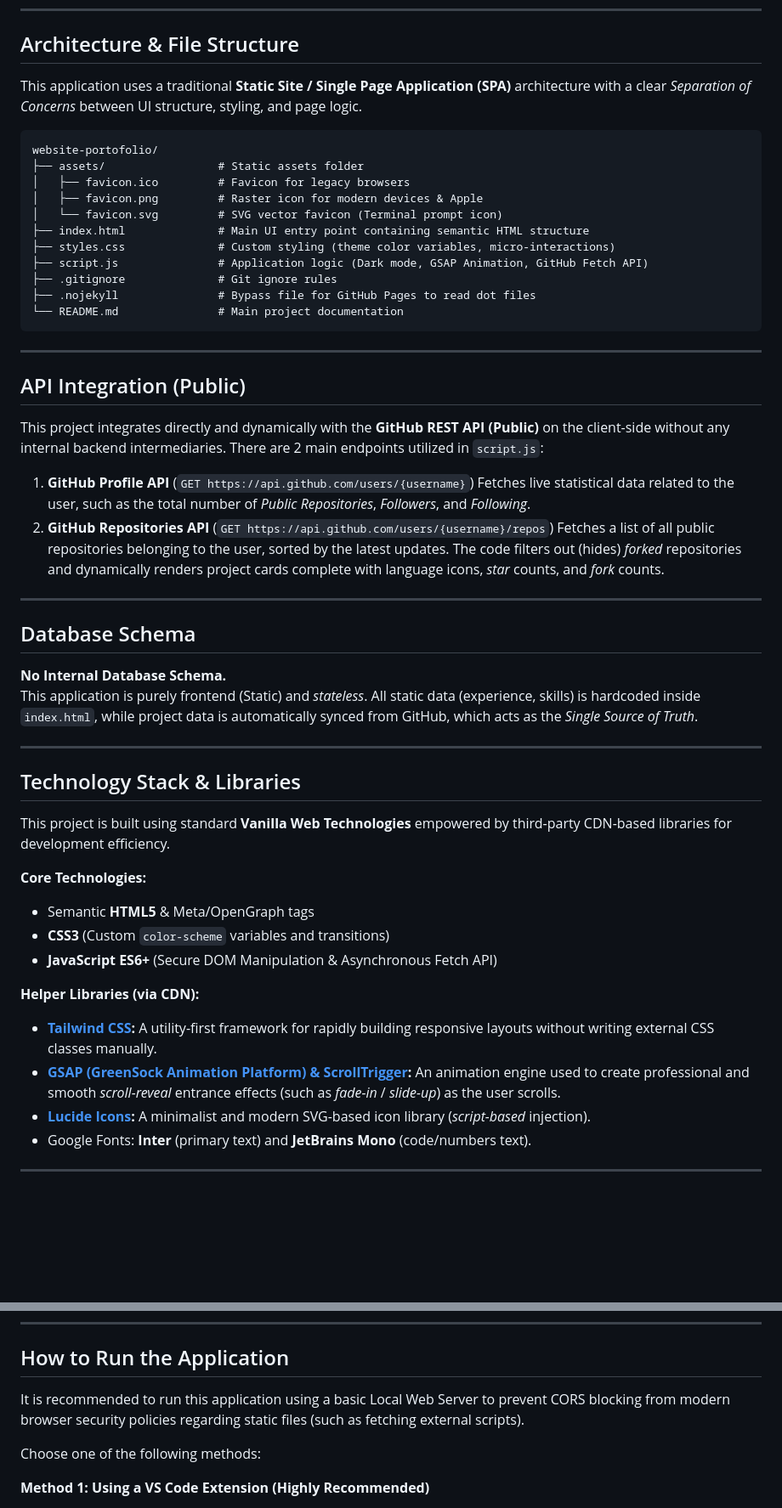
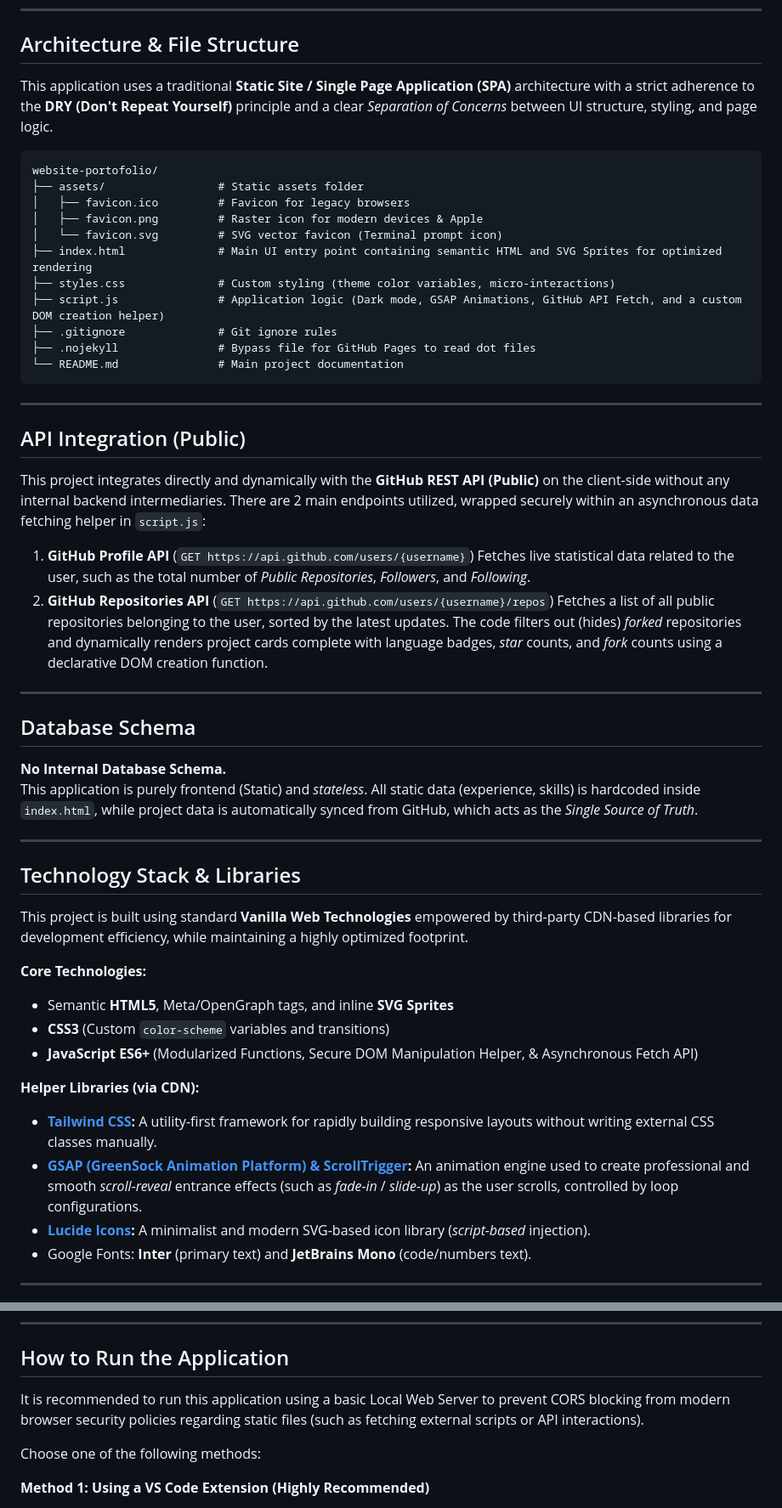
Before and after one commit to indrarmsp/website-portofolio, a Markdown page: README.md, 2 parts joined by grey strips. Shown at 85% size. GitHub-like rendering; blank space fills up the shorter version.

Commit message:
docs: update README with architectural improvements, modular code patterns, and SVG sprite integration

````diff
--- a/README.md
+++ b/README.md
@@ -6,7 +6,7 @@ This application is a modern and minimalist (monochrome) personal portfolio webs
 
 ## Architecture & File Structure
 
-This application uses a traditional **Static Site / Single Page Application (SPA)** architecture with a clear *Separation of Concerns* between UI structure, styling, and page logic.
+This application uses a traditional **Static Site / Single Page Application (SPA)** architecture with a strict adherence to the **DRY (Don't Repeat Yourself)** principle and a clear *Separation of Concerns* between UI structure, styling, and page logic.
 
 ```text
 website-portofolio/
@@ -14,9 +14,9 @@ website-portofolio/
 │   ├── favicon.ico         # Favicon for legacy browsers
 │   ├── favicon.png         # Raster icon for modern devices & Apple
 │   └── favicon.svg         # SVG vector favicon (Terminal prompt icon)
-├── index.html              # Main UI entry point containing semantic HTML structure
+├── index.html              # Main UI entry point containing semantic HTML and SVG Sprites for optimized rendering
 ├── styles.css              # Custom styling (theme color variables, micro-interactions)
-├── script.js               # Application logic (Dark mode, GSAP Animation, GitHub Fetch API)
+├── script.js               # Application logic (Dark mode, GSAP Animations, GitHub API Fetch, and a custom DOM creation helper)
 ├── .gitignore              # Git ignore rules
 ├── .nojekyll               # Bypass file for GitHub Pages to read dot files
 └── README.md               # Main project documentation
@@ -26,12 +26,12 @@ website-portofolio/
 
 ## API Integration (Public)
 
-This project integrates directly and dynamically with the **GitHub REST API (Public)** on the client-side without any internal backend intermediaries. There are 2 main endpoints utilized in `script.js`:
+This project integrates directly and dynamically with the **GitHub REST API (Public)** on the client-side without any internal backend intermediaries. There are 2 main endpoints utilized, wrapped securely within an asynchronous data fetching helper in `script.js`:
 
 1. **GitHub Profile API** (`GET https://api.github.com/users/{username}`)
    Fetches live statistical data related to the user, such as the total number of *Public Repositories*, *Followers*, and *Following*.
 2. **GitHub Repositories API** (`GET https://api.github.com/users/{username}/repos`)
-   Fetches a list of all public repositories belonging to the user, sorted by the latest updates. The code filters out (hides) *forked* repositories and dynamically renders project cards complete with language icons, *star* counts, and *fork* counts.
+   Fetches a list of all public repositories belonging to the user, sorted by the latest updates. The code filters out (hides) *forked* repositories and dynamically renders project cards complete with language badges, *star* counts, and *fork* counts using a declarative DOM creation function.
 
 ---
 
@@ -44,16 +44,16 @@ This application is purely frontend (Static) and *stateless*. All static data (e
 
 ## Technology Stack & Libraries
 
-This project is built using standard **Vanilla Web Technologies** empowered by third-party CDN-based libraries for development efficiency.
+This project is built using standard **Vanilla Web Technologies** empowered by third-party CDN-based libraries for development efficiency, while maintaining a highly optimized footprint.
 
 **Core Technologies:**
-- Semantic **HTML5** & Meta/OpenGraph tags
+- Semantic **HTML5**, Meta/OpenGraph tags, and inline **SVG Sprites**
 - **CSS3** (Custom `color-scheme` variables and transitions)
-- **JavaScript ES6+** (Secure DOM Manipulation & Asynchronous Fetch API)
+- **JavaScript ES6+** (Modularized Functions, Secure DOM Manipulation Helper, & Asynchronous Fetch API)
 
 **Helper Libraries (via CDN):**
 - **[Tailwind CSS](https://tailwindcss.com/):** A utility-first framework for rapidly building responsive layouts without writing external CSS classes manually.
-- **[GSAP (GreenSock Animation Platform) & ScrollTrigger](https://gsap.com/):** An animation engine used to create professional and smooth *scroll-reveal* entrance effects (such as *fade-in* / *slide-up*) as the user scrolls.
+- **[GSAP (GreenSock Animation Platform) & ScrollTrigger](https://gsap.com/):** An animation engine used to create professional and smooth *scroll-reveal* entrance effects (such as *fade-in* / *slide-up*) as the user scrolls, controlled by loop configurations.
 - **[Lucide Icons](https://lucide.dev/):** A minimalist and modern SVG-based icon library (*script-based* injection).
 - Google Fonts: **Inter** (primary text) and **JetBrains Mono** (code/numbers text).
 
@@ -77,7 +77,7 @@ Since this is not an NPM / Node.js *heavy-build* project, setup is instant and r
 
 ## How to Run the Application
 
-It is recommended to run this application using a basic Local Web Server to prevent CORS blocking from modern browser security policies regarding static files (such as fetching external scripts).
+It is recommended to run this application using a basic Local Web Server to prevent CORS blocking from modern browser security policies regarding static files (such as fetching external scripts or API interactions).
 
 Choose one of the following methods:
 
````
Also changed, not shown: other parts of README.md (+1 -1 lines).
